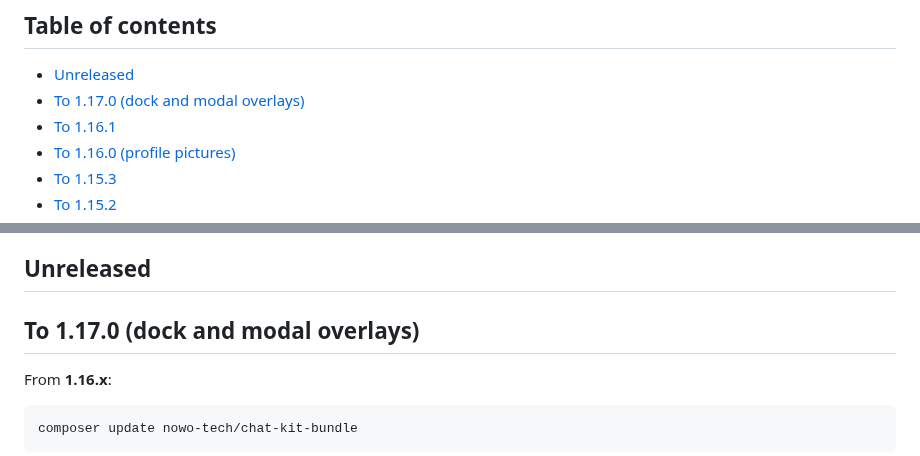
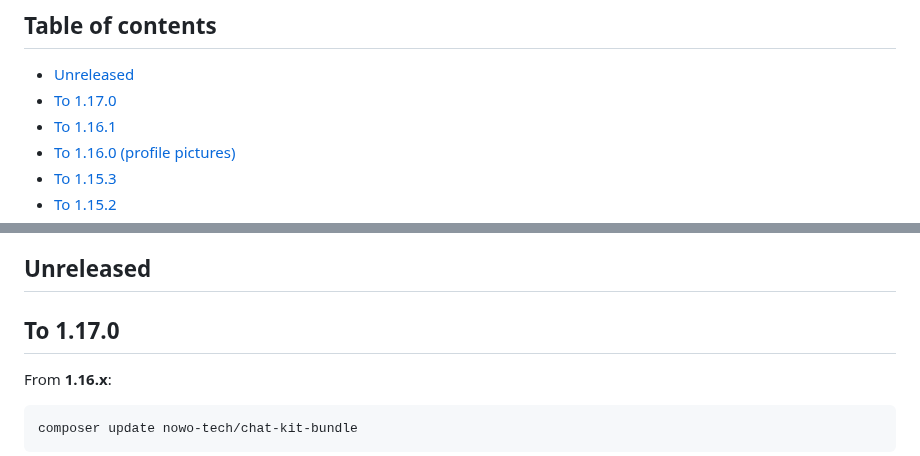
Before and after one commit to nowo-tech/ChatKitBundle, a Markdown page: docs/UPGRADING.md, 2 parts joined by grey strips. Rendered like a GitHub page.

```diff
--- a/docs/UPGRADING.md
+++ b/docs/UPGRADING.md
@@ -5,7 +5,7 @@ This guide lists the changes integrators must apply when upgrading between versi
 ## Table of contents
 
 - [Unreleased](#unreleased)
-- [To 1.17.0 (dock and modal overlays)](#to-1170-dock-and-modal-overlays)
+- [To 1.17.0](#to-1170)
 - [To 1.16.1](#to-1161)
 - [To 1.16.0 (profile pictures)](#to-1160-profile-pictures)
 - [To 1.15.3](#to-1153)
@@ -46,7 +46,7 @@ This guide lists the changes integrators must apply when upgrading between versi
 
 ## Unreleased
 
-## To 1.17.0 (dock and modal overlays)
+## To 1.17.0
 
 From **1.16.x**:
 
```
Also changed, not shown: docs/CHANGELOG.md (+4 -1 lines).
